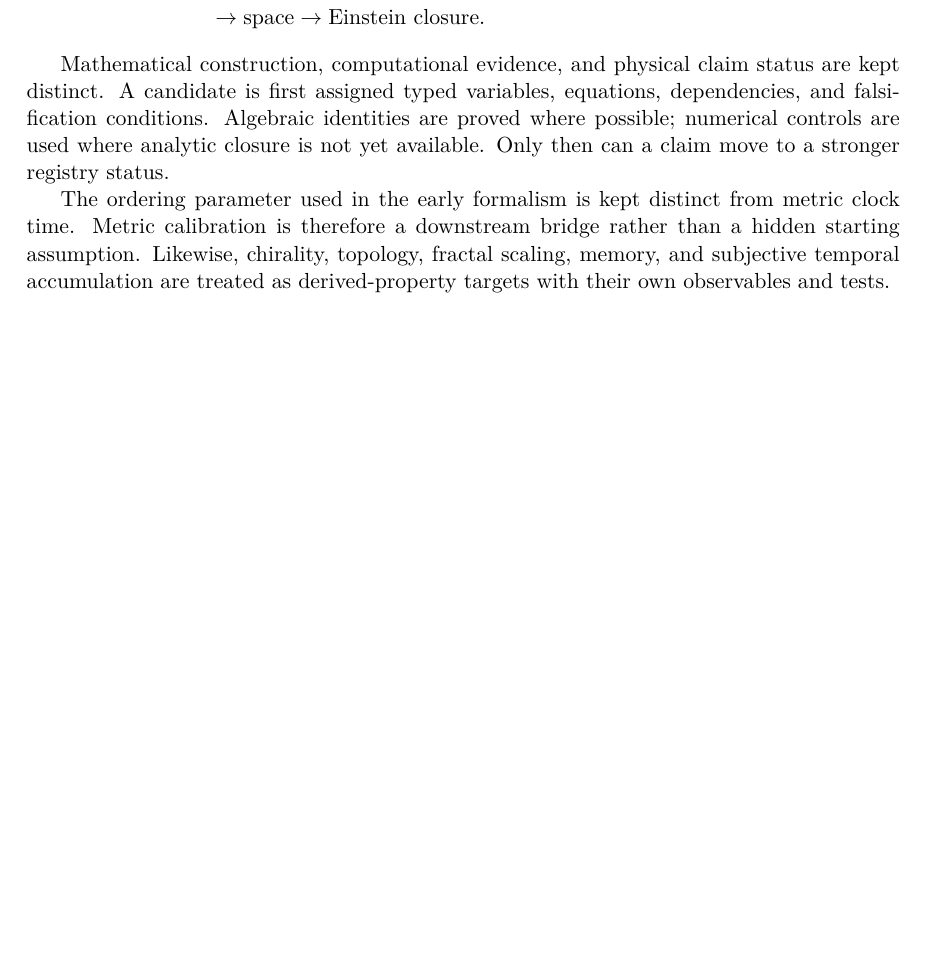
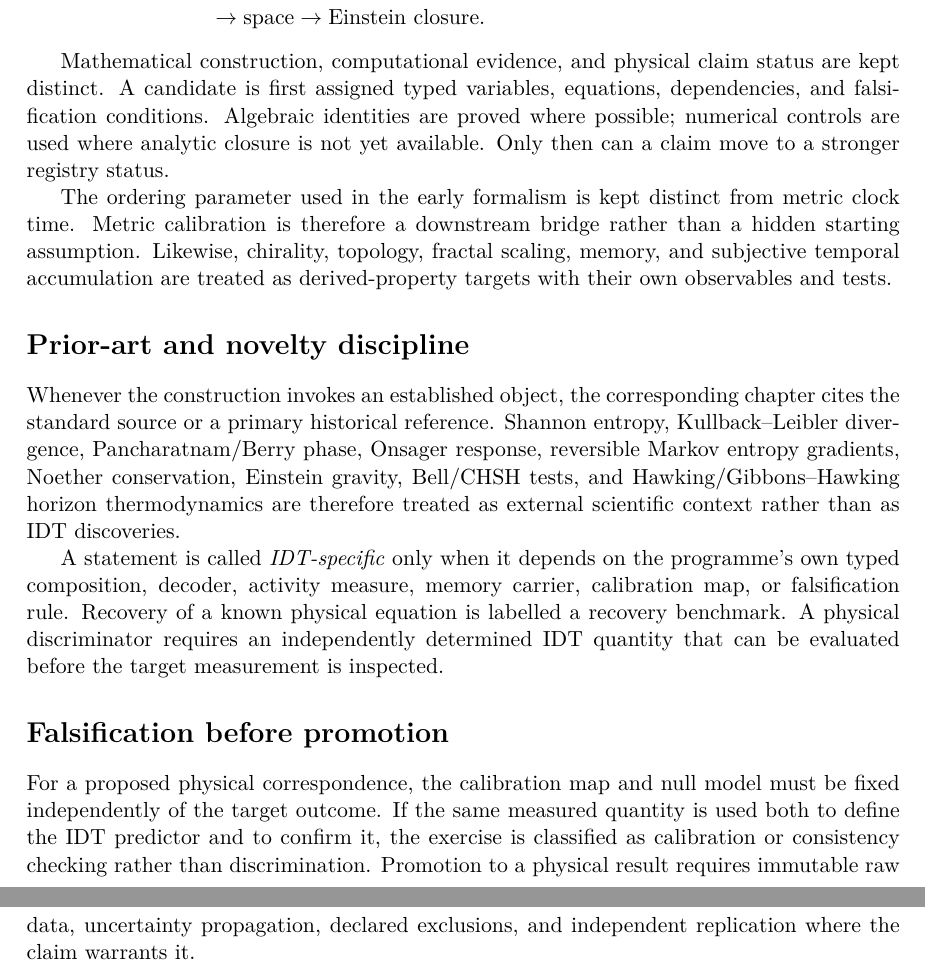
Before and after one commit to AdrianLipa90/Informational-Dynamics-of-Time, a LaTeX book (monograph/main.tex, which reads monograph/frontmatter/methodology.tex): part of page 5 of 142 before the commit and two parts of pages 5 and 6 of 142 after it, the two joined at a grey line, cut so that both start at the same text, the shorter picture padded with empty space. Compiled offline with pdfLaTeX.

Commit message:
Tighten novelty and falsification methodology

```diff
--- a/monograph/frontmatter/methodology.tex
+++ b/monograph/frontmatter/methodology.tex
@@ -23,3 +23,13 @@ The construction begins from relational information and phase transport. Each ne
 Mathematical construction, computational evidence, and physical claim status are kept distinct. A candidate is first assigned typed variables, equations, dependencies, and falsification conditions. Algebraic identities are proved where possible; numerical controls are used where analytic closure is not yet available. Only then can a claim move to a stronger registry status.
 
 The ordering parameter used in the early formalism is kept distinct from metric clock time. Metric calibration is therefore a downstream bridge rather than a hidden starting assumption. Likewise, chirality, topology, fractal scaling, memory, and subjective temporal accumulation are treated as derived-property targets with their own observables and tests.
+
+\section*{Prior-art and novelty discipline}
+
+Whenever the construction invokes an established object, the corresponding chapter cites the standard source or a primary historical reference. Shannon entropy, Kullback--Leibler divergence, Pancharatnam/Berry phase, Onsager response, reversible Markov entropy gradients, Noether conservation, Einstein gravity, Bell/CHSH tests, and Hawking/Gibbons--Hawking horizon thermodynamics are therefore treated as external scientific context rather than as IDT discoveries.
+
+A statement is called \emph{IDT-specific} only when it depends on the programme's own typed composition, decoder, activity measure, memory carrier, calibration map, or falsification rule. Recovery of a known physical equation is labelled a recovery benchmark. A physical discriminator requires an independently determined IDT quantity that can be evaluated before the target measurement is inspected.
+
+\section*{Falsification before promotion}
+
+For a proposed physical correspondence, the calibration map and null model must be fixed independently of the target outcome. If the same measured quantity is used both to define the IDT predictor and to confirm it, the exercise is classified as calibration or consistency checking rather than discrimination. Promotion to a physical result requires immutable raw data, uncertainty propagation, declared exclusions, and independent replication where the claim warrants it.
```
